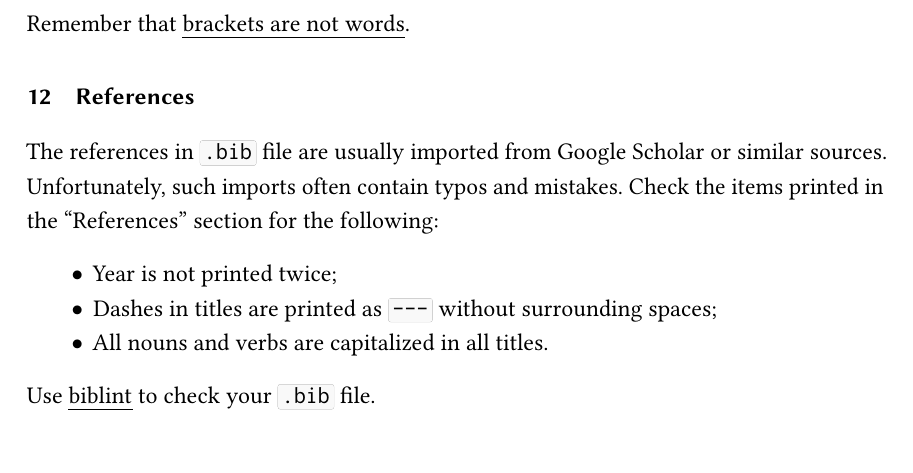
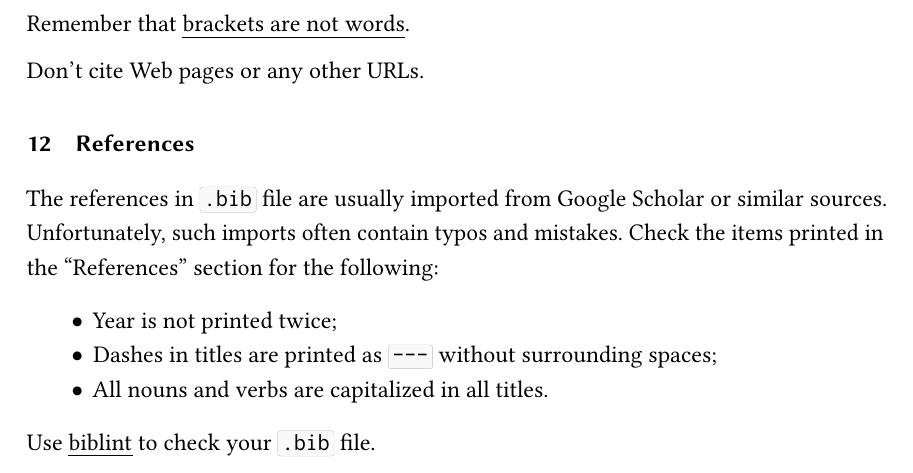
Before and after one commit to yegor256/latex-best-practices, a LaTeX paper (main.tex): part of page 5 of 5, cut so that both start at the same text. Compiled offline with pdfLaTeX.

Commit message:
no web links

```diff
--- a/main.tex
+++ b/main.tex
@@ -215,6 +215,8 @@ Don't type author names or reference titles directly, only use \ff{\char`\\cite*
 
 Remember that \href{https://www.ece.ucdavis.edu/~jowens/biberrors.html}{brackets are not words}.
 
+Don't cite Web pages or any other URLs.
+
 \section{References}
 
 The references in \ff{.bib} file are usually imported from Google Scholar or similar sources. Unfortunately, such imports often contain typos and mistakes. Check the items printed in the ``References'' section for the following:
```
